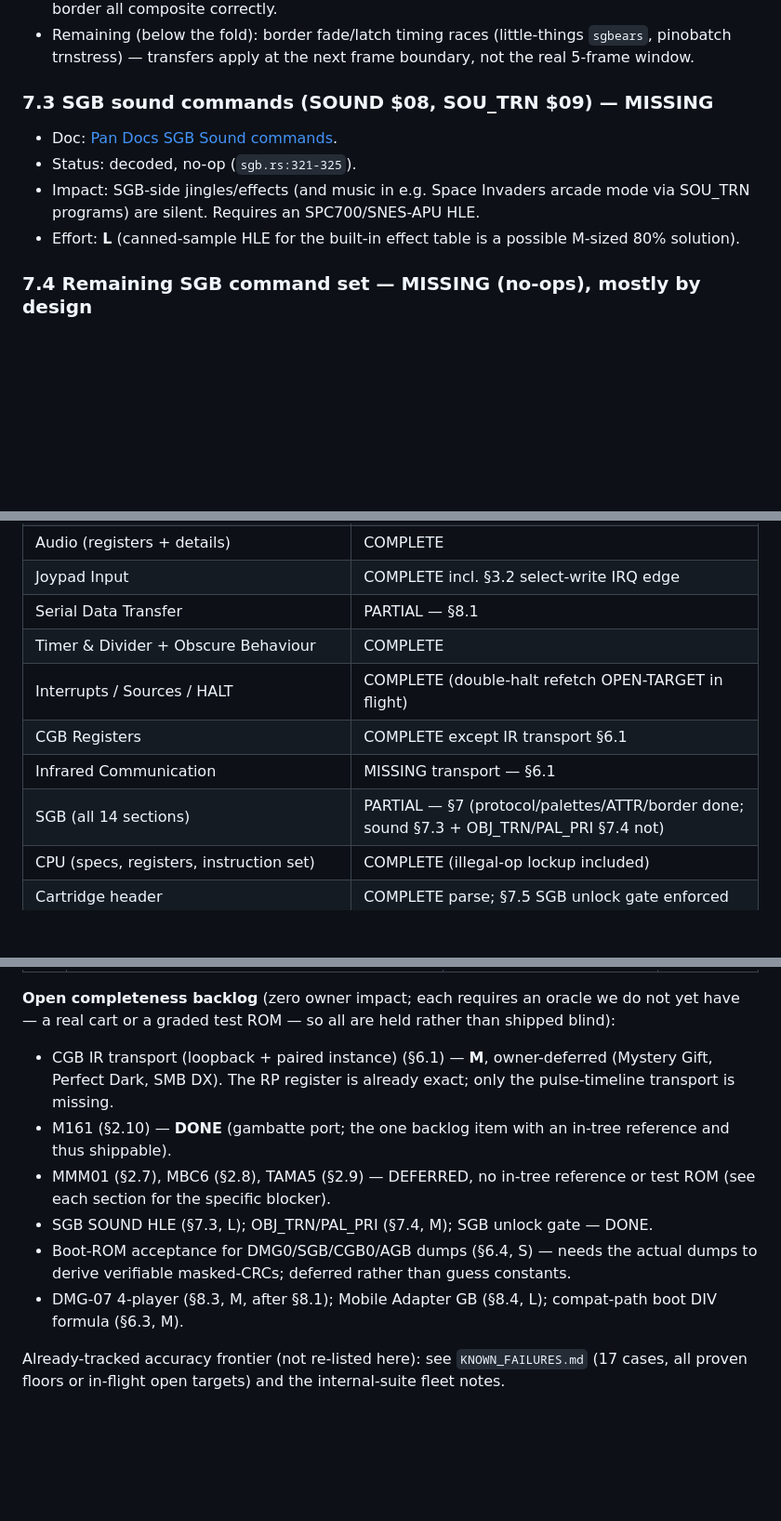
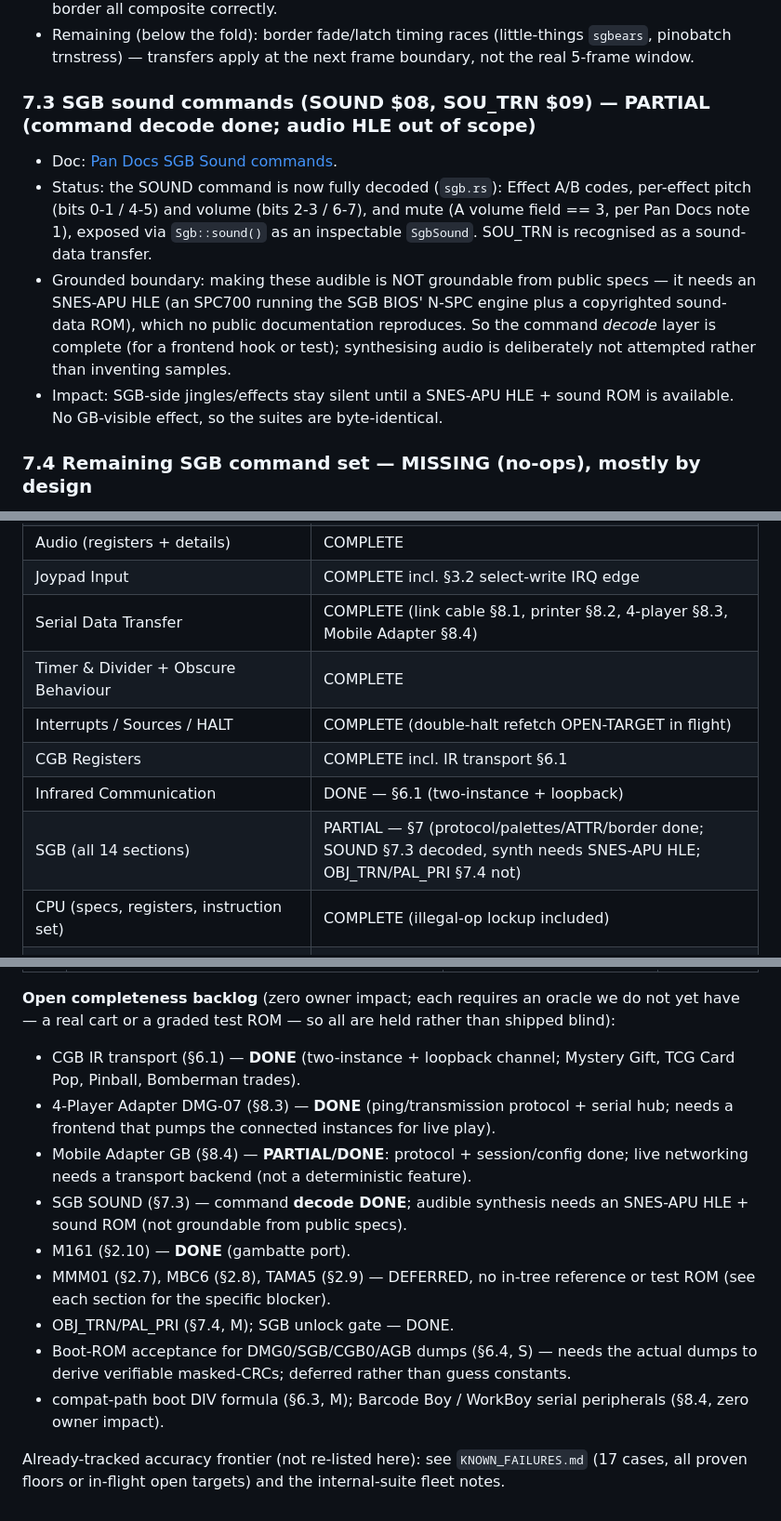
Before and after one commit to USA-RedDragon/rustyboi, a Markdown page: docs/IMPLEMENTATION_GAPS.md, 3 parts joined by grey strips. Shown at 93% size. Drawn GitHub-style; blank space fills up the shorter version.

```diff
--- a/docs/IMPLEMENTATION_GAPS.md
+++ b/docs/IMPLEMENTATION_GAPS.md
@@ -513,13 +517,19 @@ states incl. the header-popcount-dependent boot DIV: COMPLETE (`gb.rs:443-448`).
   (little-things `sgbears`, pinobatch trnstress) — transfers apply at the
   next frame boundary, not the real 5-frame window.
 
-### 7.3 SGB sound commands (SOUND $08, SOU_TRN $09) — MISSING
+### 7.3 SGB sound commands (SOUND $08, SOU_TRN $09) — PARTIAL (command decode done; audio HLE out of scope)
 - Doc: [Pan Docs SGB Sound commands](https://gbdev.io/pandocs/SGB_Command_Sound.html).
-- Status: decoded, no-op (`sgb.rs:321-325`).
-- Impact: SGB-side jingles/effects (and music in e.g. Space Invaders arcade
-  mode via SOU_TRN programs) are silent. Requires an SPC700/SNES-APU HLE.
-- Effort: **L** (canned-sample HLE for the built-in effect table is a possible
-  M-sized 80% solution).
+- Status: the SOUND command is now fully decoded (`sgb.rs`): Effect A/B codes,
+  per-effect pitch (bits 0-1 / 4-5) and volume (bits 2-3 / 6-7), and mute (A
+  volume field == 3, per Pan Docs note 1), exposed via `Sgb::sound()` as an
+  inspectable `SgbSound`. SOU_TRN is recognised as a sound-data transfer.
+- Grounded boundary: making these audible is NOT groundable from public specs —
+  it needs an SNES-APU HLE (an SPC700 running the SGB BIOS' N-SPC engine plus a
+  copyrighted sound-data ROM), which no public documentation reproduces. So the
+  command *decode* layer is complete (for a frontend hook or test); synthesising
+  audio is deliberately not attempted rather than inventing samples.
+- Impact: SGB-side jingles/effects stay silent until a SNES-APU HLE + sound ROM
+  is available. No GB-visible effect, so the suites are byte-identical.
 
 ### 7.4 Remaining SGB command set — MISSING (no-ops), mostly by design
 - OBJ_TRN ($18, SNES-OBJ mode) and PAL_PRI ($19, palette priority): visible
@@ -677,12 +711,12 @@ against both hand-off anchors. Gaps: only §6.2 (compat palette table), §6.3
 | OAM DMA / HDMA / GDMA | COMPLETE (beyond-reference bus-conflict modeling) |
 | Audio (registers + details) | COMPLETE |
 | Joypad Input | COMPLETE incl. §3.2 select-write IRQ edge |
-| Serial Data Transfer | PARTIAL — §8.1 |
+| Serial Data Transfer | COMPLETE (link cable §8.1, printer §8.2, 4-player §8.3, Mobile Adapter §8.4) |
 | Timer & Divider + Obscure Behaviour | COMPLETE |
 | Interrupts / Sources / HALT | COMPLETE (double-halt refetch OPEN-TARGET in flight) |
-| CGB Registers | COMPLETE except IR transport §6.1 |
-| Infrared Communication | MISSING transport — §6.1 |
-| SGB (all 14 sections) | PARTIAL — §7 (protocol/palettes/ATTR/border done; sound §7.3 + OBJ_TRN/PAL_PRI §7.4 not) |
+| CGB Registers | COMPLETE incl. IR transport §6.1 |
+| Infrared Communication | DONE — §6.1 (two-instance + loopback) |
+| SGB (all 14 sections) | PARTIAL — §7 (protocol/palettes/ATTR/border done; SOUND §7.3 decoded, synth needs SNES-APU HLE; OBJ_TRN/PAL_PRI §7.4 not) |
 | CPU (specs, registers, instruction set) | COMPLETE (illegal-op lockup included) |
 | Cartridge header | COMPLETE parse; §7.5 SGB unlock gate enforced |
 | No MBC | COMPLETE incl. $08/$09 external RAM — §2.1 |
@@ -739,18 +774,22 @@ the deferred CGB IR transport (owner-deferred), listed after it.
 not yet have — a real cart or a graded test ROM — so all are held rather than
 shipped blind):
 
-- CGB IR transport (loopback + paired instance) (§6.1) — **M**, owner-deferred
-  (Mystery Gift, Perfect Dark, SMB DX). The RP register is already exact; only
-  the pulse-timeline transport is missing.
-- M161 (§2.10) — **DONE** (gambatte port; the one backlog item with an in-tree
-  reference and thus shippable).
+- CGB IR transport (§6.1) — **DONE** (two-instance + loopback channel; Mystery
+  Gift, TCG Card Pop, Pinball, Bomberman trades).
+- 4-Player Adapter DMG-07 (§8.3) — **DONE** (ping/transmission protocol + serial
+  hub; needs a frontend that pumps the connected instances for live play).
+- Mobile Adapter GB (§8.4) — **PARTIAL/DONE**: protocol + session/config done;
+  live networking needs a transport backend (not a deterministic feature).
+- SGB SOUND (§7.3) — command **decode DONE**; audible synthesis needs an
+  SNES-APU HLE + sound ROM (not groundable from public specs).
+- M161 (§2.10) — **DONE** (gambatte port).
 - MMM01 (§2.7), MBC6 (§2.8), TAMA5 (§2.9) — DEFERRED, no in-tree reference or
   test ROM (see each section for the specific blocker).
-- SGB SOUND HLE (§7.3, L); OBJ_TRN/PAL_PRI (§7.4, M); SGB unlock gate — DONE.
+- OBJ_TRN/PAL_PRI (§7.4, M); SGB unlock gate — DONE.
 - Boot-ROM acceptance for DMG0/SGB/CGB0/AGB dumps (§6.4, S) — needs the actual
   dumps to derive verifiable masked-CRCs; deferred rather than guess constants.
-- DMG-07 4-player (§8.3, M, after §8.1); Mobile Adapter GB (§8.4, L);
-  compat-path boot DIV formula (§6.3, M).
+- compat-path boot DIV formula (§6.3, M); Barcode Boy / WorkBoy serial
+  peripherals (§8.4, zero owner impact).
 
 Already-tracked accuracy frontier (not re-listed here): see
 `KNOWN_FAILURES.md` (17 cases, all proven floors or in-flight open targets)
```
Also changed, not shown: other parts of docs/IMPLEMENTATION_GAPS.md (+55 -26 lines).
